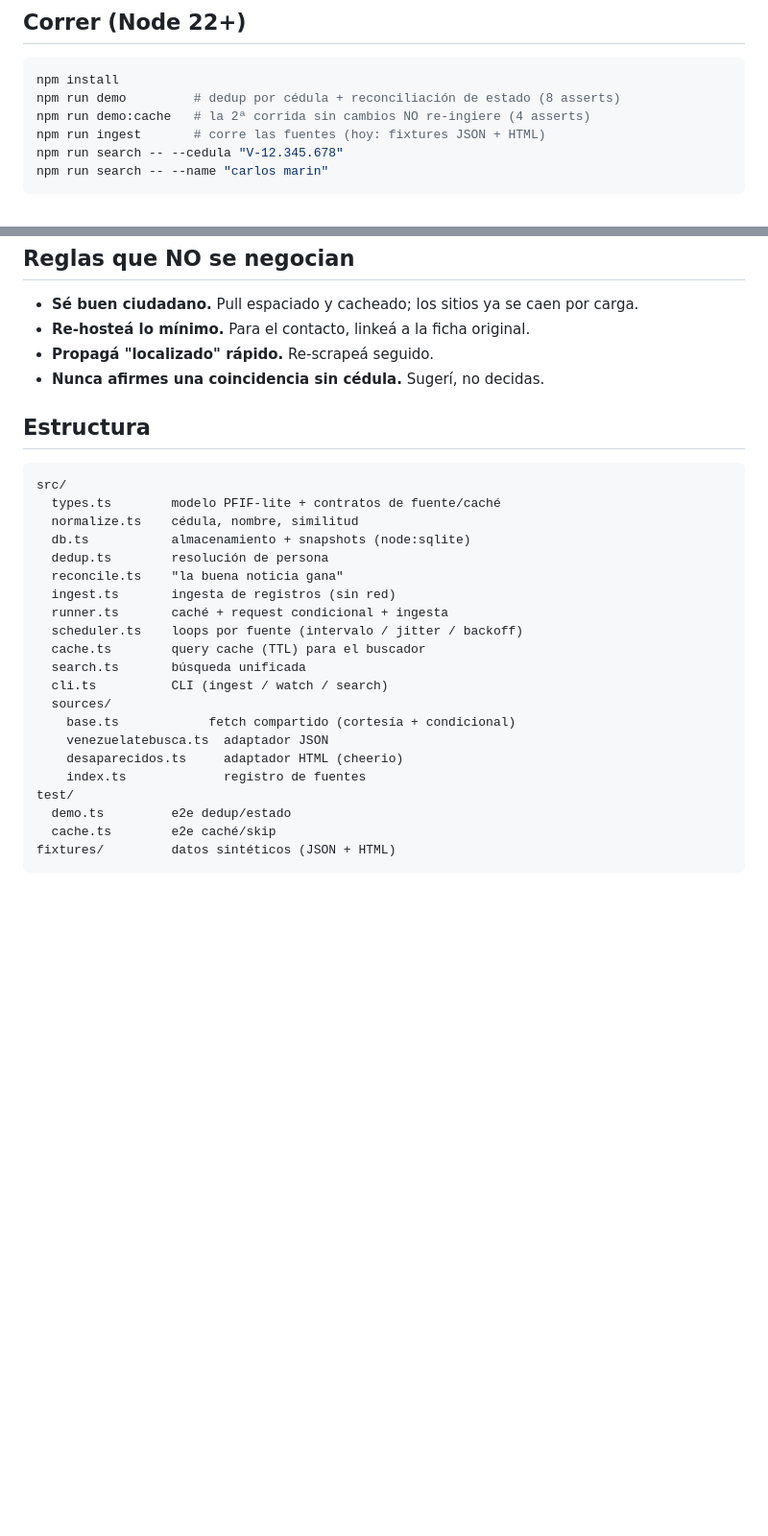
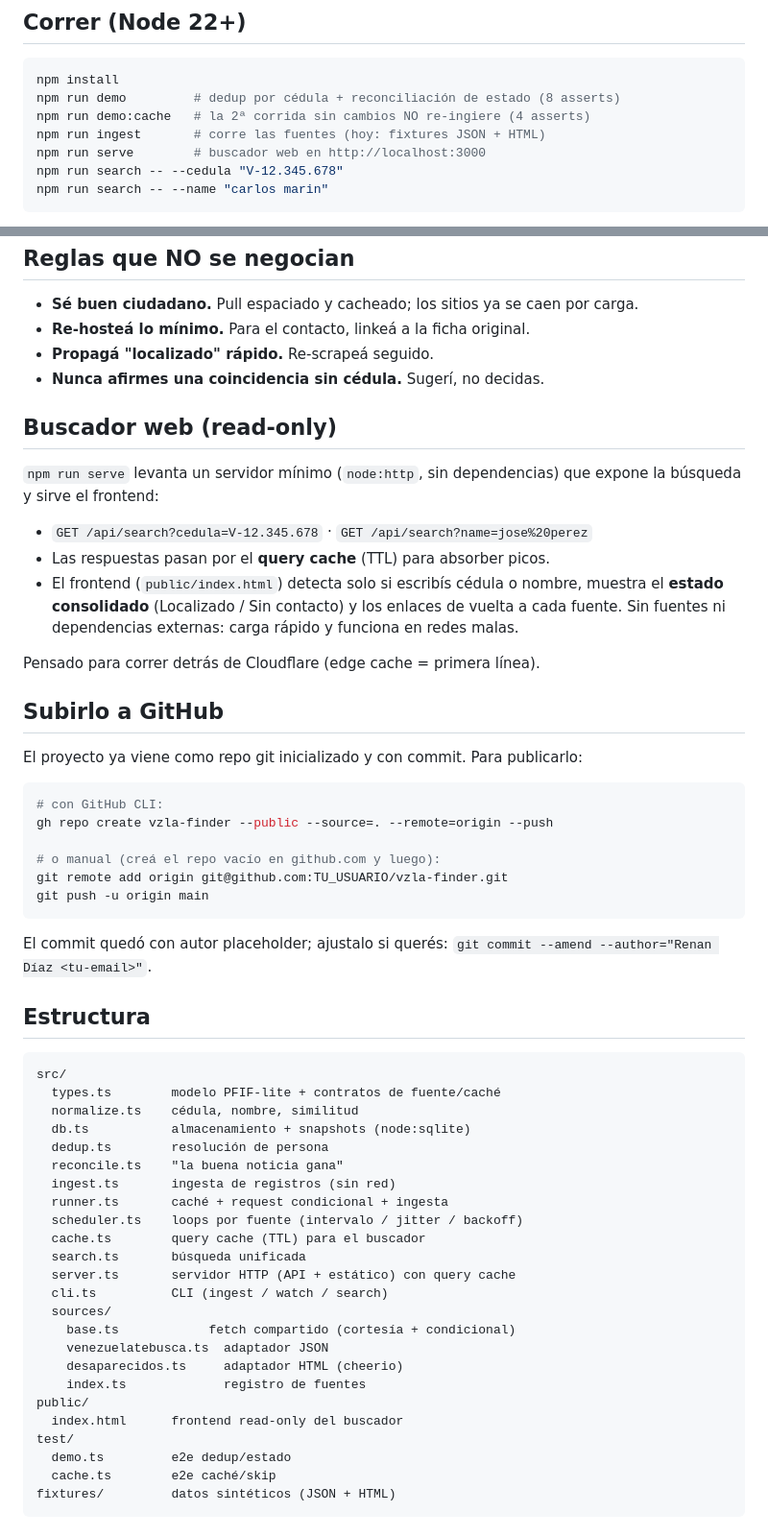
Before and after one commit to reandimo/vzla-finder, a Markdown page: README.md, 2 parts joined by grey strips. Shown at 96% size. GitHub-like rendering; blank space fills up the shorter version.

Commit message:
docs: documentar buscador web y publicación en GitHub

````diff
--- a/README.md
+++ b/README.md
@@ -69,6 +69,7 @@ npm install
 npm run demo         # dedup por cédula + reconciliación de estado (8 asserts)
 npm run demo:cache   # la 2ª corrida sin cambios NO re-ingiere (4 asserts)
 npm run ingest       # corre las fuentes (hoy: fixtures JSON + HTML)
+npm run serve        # buscador web en http://localhost:3000
 npm run search -- --cedula "V-12.345.678"
 npm run search -- --name "carlos marin"
 ```
@@ -89,6 +90,36 @@ Hoy corre en modo **fixtures** para no tocar servidores ajenos. En el adaptador:
 - **Propagá "localizado" rápido.** Re-scrapeá seguido.
 - **Nunca afirmes una coincidencia sin cédula.** Sugerí, no decidas.
 
+## Buscador web (read-only)
+
+`npm run serve` levanta un servidor mínimo (`node:http`, sin dependencias) que
+expone la búsqueda y sirve el frontend:
+
+- `GET /api/search?cedula=V-12.345.678` · `GET /api/search?name=jose%20perez`
+- Las respuestas pasan por el **query cache** (TTL) para absorber picos.
+- El frontend (`public/index.html`) detecta solo si escribís cédula o nombre,
+  muestra el **estado consolidado** (Localizado / Sin contacto) y los enlaces de
+  vuelta a cada fuente. Sin fuentes ni dependencias externas: carga rápido y
+  funciona en redes malas.
+
+Pensado para correr detrás de Cloudflare (edge cache = primera línea).
+
+## Subirlo a GitHub
+
+El proyecto ya viene como repo git inicializado y con commit. Para publicarlo:
+
+```bash
+# con GitHub CLI:
+gh repo create vzla-finder --public --source=. --remote=origin --push
+
+# o manual (creá el repo vacío en github.com y luego):
+git remote add origin git@github.com:TU_USUARIO/vzla-finder.git
+git push -u origin main
+```
+
+El commit quedó con autor placeholder; ajustalo si querés:
+`git commit --amend --author="Renan Díaz <tu-email>"`.
+
 ## Estructura
 
 ```
@@ -103,12 +134,15 @@ src/
   scheduler.ts    loops por fuente (intervalo / jitter / backoff)
   cache.ts        query cache (TTL) para el buscador
   search.ts       búsqueda unificada
+  server.ts       servidor HTTP (API + estático) con query cache
   cli.ts          CLI (ingest / watch / search)
   sources/
     base.ts            fetch compartido (cortesía + condicional)
     venezuelatebusca.ts  adaptador JSON
     desaparecidos.ts     adaptador HTML (cheerio)
     index.ts             registro de fuentes
+public/
+  index.html      frontend read-only del buscador
 test/
   demo.ts         e2e dedup/estado
   cache.ts        e2e caché/skip
````
